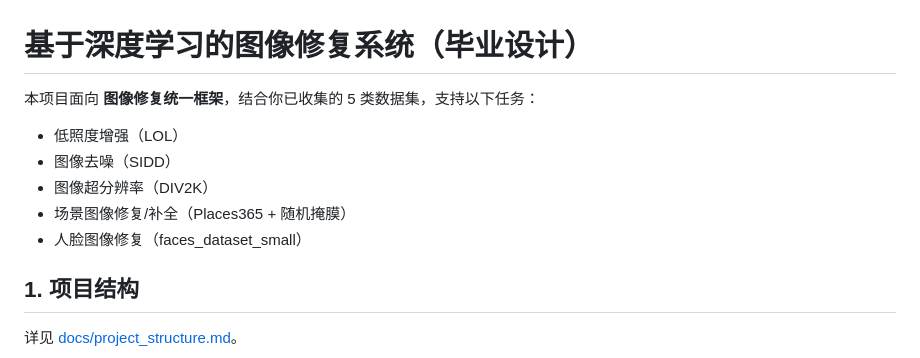
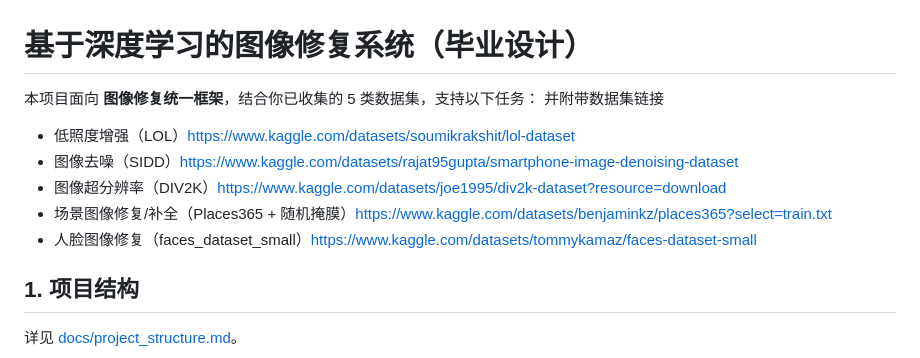
Before and after one commit to kenigsejdi316-design/image-inpainting, a Markdown page: README.md, the part around the change. Drawn GitHub-style.

Commit message:
Update README with dataset links
Added dataset links for various image restoration tasks.

```diff
--- a/README.md
+++ b/README.md
@@ -1,12 +1,12 @@
 # 基于深度学习的图像修复系统（毕业设计）
 
 本项目面向 **图像修复统一框架**，结合你已收集的 5 类数据集，支持以下任务：
-
-- 低照度增强（LOL）
-- 图像去噪（SIDD）
-- 图像超分辨率（DIV2K）
-- 场景图像修复/补全（Places365 + 随机掩膜）
-- 人脸图像修复（faces_dataset_small）
+并附带数据集链接
+- 低照度增强（LOL）https://www.kaggle.com/datasets/soumikrakshit/lol-dataset
+- 图像去噪（SIDD）https://www.kaggle.com/datasets/rajat95gupta/smartphone-image-denoising-dataset
+- 图像超分辨率（DIV2K）https://www.kaggle.com/datasets/joe1995/div2k-dataset?resource=download
+- 场景图像修复/补全（Places365 + 随机掩膜）https://www.kaggle.com/datasets/benjaminkz/places365?select=train.txt
+- 人脸图像修复（faces_dataset_small）https://www.kaggle.com/datasets/tommykamaz/faces-dataset-small
 
 ## 1. 项目结构
 
```
